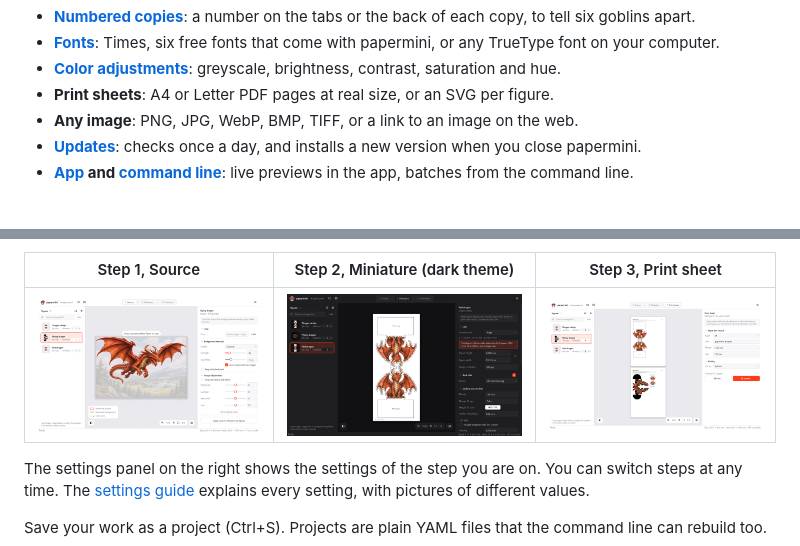
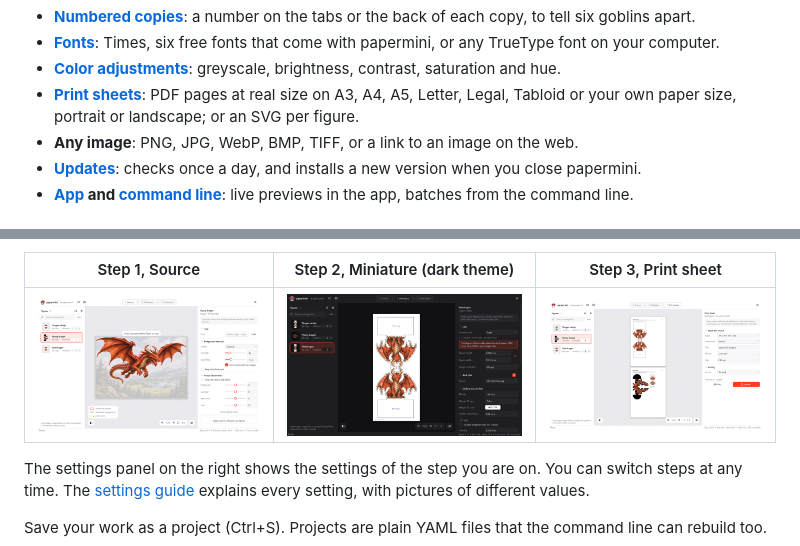
Before and after one commit to MJLHThomassen/papermini, a Markdown page: README.md, 2 parts joined by grey strips. GitHub-like rendering; pictures changed too: docs/screenshots/app-sheet.png.

```diff
--- a/README.md
+++ b/README.md
@@ -47,7 +47,9 @@ Turn images (PNG/JPG) into **print-ready paper miniatures** for tabletop games l
   papermini, or any TrueType font on your computer.
 - **[Color adjustments](docs/reference.md#color-adjustments)**: greyscale,
   brightness, contrast, saturation and hue.
-- **Print sheets**: A4 or Letter PDF pages at real size, or an SVG per figure.
+- **[Print sheets](docs/reference.md#paper)**: PDF pages at real size on A3,
+  A4, A5, Letter, Legal, Tabloid or your own paper size, portrait or landscape;
+  or an SVG per figure.
 - **Any image**: PNG, JPG, WebP, BMP, TIFF, or a link to an image on the web.
 - **[Updates](docs/reference.md#updates)**: checks once a day, and installs a
   new version when you close papermini.
```
Also changed, not shown: docs/reference.md (+61 -8 lines), docs/screenshots/settings/orientation.png (added), 10 other files.
